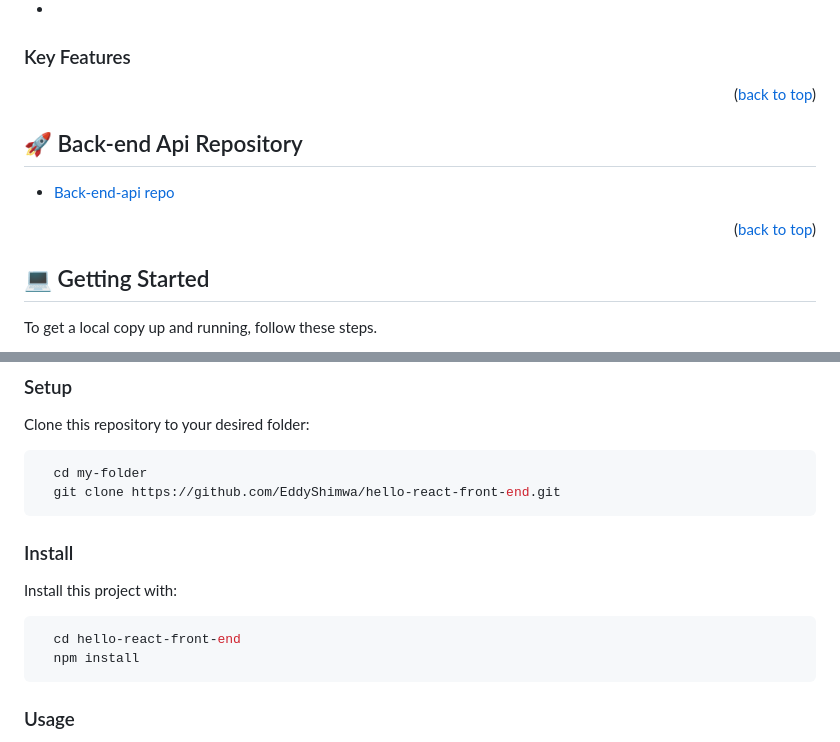
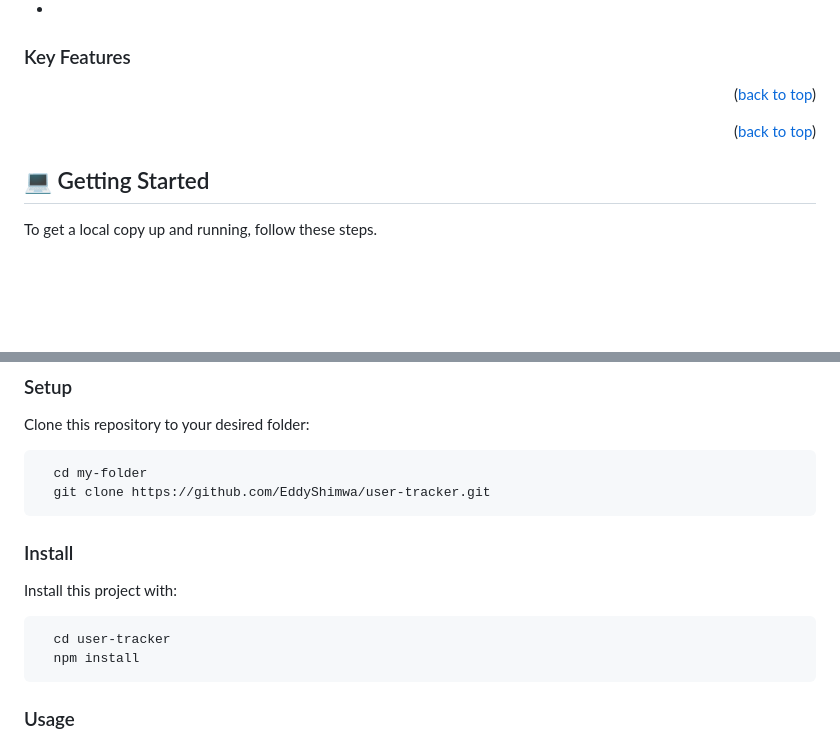
Before and after one commit to EddyShimwa/user-tracker, a Markdown page: README.md, 2 parts joined by grey strips. Rendered like a GitHub page; folded sections open; blank space fills up the shorter version.

````diff
--- a/README.md
+++ b/README.md
@@ -50,16 +50,9 @@
 
 ### Key Features <a name="key-features"></a>
 
+<p align="right">(<a href="#readme-top">back to top</a>)</p>
 
 <p align="right">(<a href="#readme-top">back to top</a>)</p>
-
-## 🚀 Back-end Api Repository <a name="Back-end-repo"></a>
-
-- [Back-end-api repo](https://github.com/EddyShimwa/hello-rails-back-end)
-
-
-<p align="right">(<a href="#readme-top">back to top</a>)</p>
-
 
 ## 💻 Getting Started <a name="getting-started"></a>
 
@@ -80,7 +73,7 @@ Clone this repository to your desired folder:
 
 ```sh
   cd my-folder
-  git clone https://github.com/EddyShimwa/hello-react-front-end.git
+  git clone https://github.com/EddyShimwa/user-tracker.git
 ```
 
 ### Install
@@ -88,7 +81,7 @@ Clone this repository to your desired folder:
 Install this project with:
 
 ```sh
-  cd hello-react-front-end
+  cd user-tracker
   npm install
 ```
 
````
